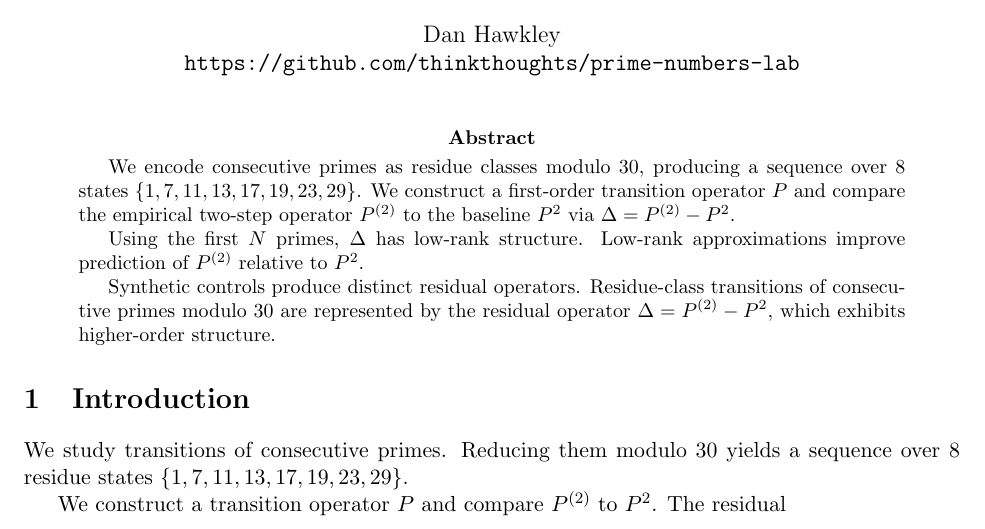
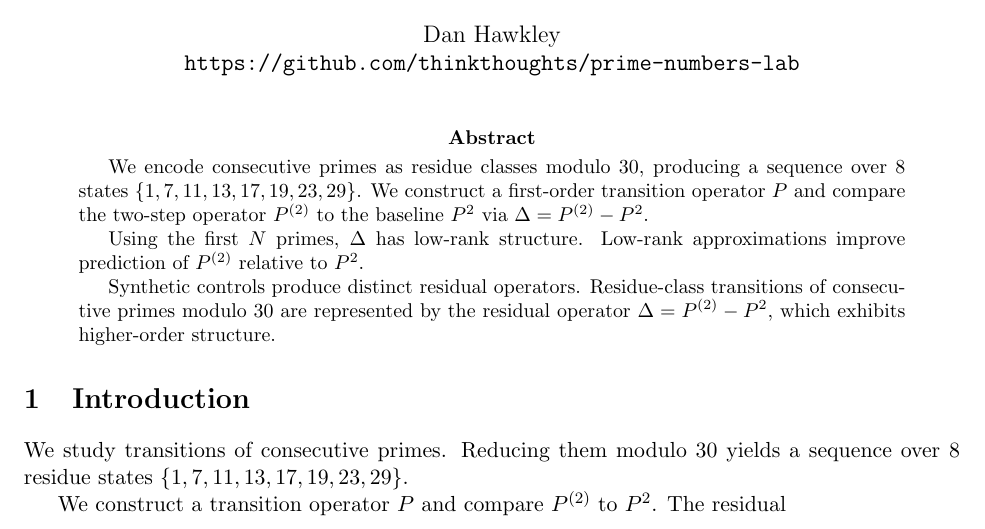
Before and after one commit to thinkthoughts/prime-numbers-lab, a LaTeX paper (paper/main.tex, which reads paper/sections/00_abstract.tex): part of page 1 of 5, cut so that both start at the same text. Compiled offline with pdfLaTeX.

Commit message:
Update 00_abstract.tex

```diff
--- a/paper/sections/00_abstract.tex
+++ b/paper/sections/00_abstract.tex
@@ -1,5 +1,5 @@
 \begin{abstract}
-We encode consecutive primes as residue classes modulo $30$, producing a sequence over 8 states $\{1,7,11,13,17,19,23,29\}$. We construct a first-order transition operator $P$ and compare the empirical two-step operator $P^{(2)}$ to the baseline $P^2$ via $\Delta = P^{(2)} - P^2$.
+We encode consecutive primes as residue classes modulo $30$, producing a sequence over 8 states $\{1,7,11,13,17,19,23,29\}$. We construct a first-order transition operator $P$ and compare the two-step operator $P^{(2)}$ to the baseline $P^2$ via $\Delta = P^{(2)} - P^2$.
 
 Using the first $N$ primes, $\Delta$ has low-rank structure. Low-rank approximations improve prediction of $P^{(2)}$ relative to $P^2$.
 
```
